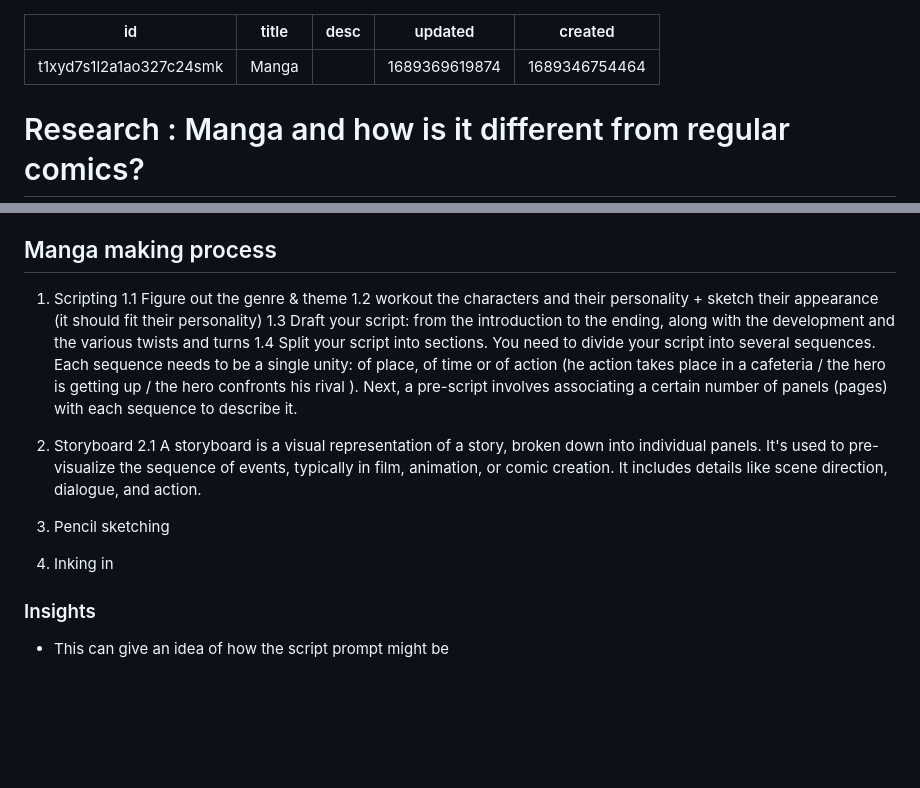
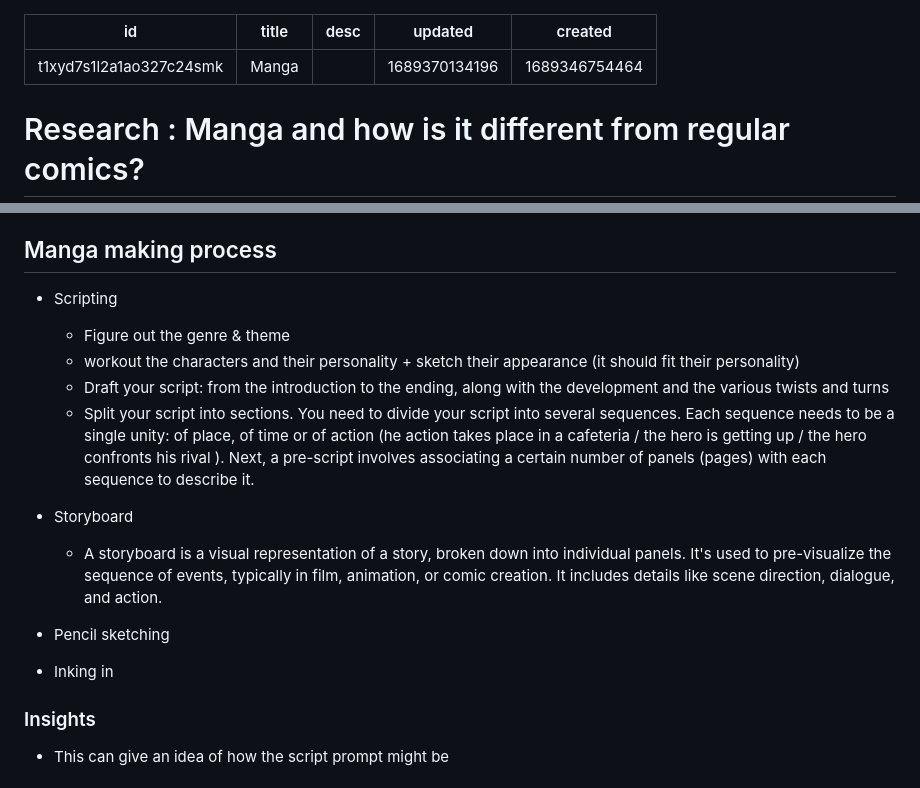
Before and after one commit to trilogy-group/comic-gen-kb, a Markdown page: vault/researches.manga.md, 2 parts joined by grey strips. GitHub-like rendering; blank space fills up the shorter version.

```diff
--- a/vault/researches.manga.md
+++ b/vault/researches.manga.md
@@ -2,7 +2,7 @@
 id: t1xyd7s1l2a1ao327c24smk
 title: Manga
 desc: ''
-updated: 1689369619874
+updated: 1689370134196
 created: 1689346754464
 ---
 # Research : Manga and how is it different from regular comics?
@@ -80,18 +80,18 @@ created: 1689346754464
 - If we wanna make a good manga that will hook the users to our app, then we should think about making continous mangas throughout the curriculum where one is the continuation to the other.
 
 ## Manga making process
-1. Scripting
-    1.1 Figure out the genre & theme
-    1.2 workout the characters and their personality + sketch their appearance (it should fit their personality)
-    1.3 Draft your script: from the introduction to the ending, along with the development and the various twists and turns
-    1.4 Split your script into sections. You need to divide your script into several sequences. Each sequence needs to be a single unity: of place, of time or of action (he action takes place in a cafeteria / the hero is getting up / the hero confronts his rival ). Next, a pre-script involves associating a certain number of panels (pages) with each sequence to describe it.
+- Scripting
+    - Figure out the genre & theme
+    - workout the characters and their personality + sketch their appearance (it should fit their personality)
+    - Draft your script: from the introduction to the ending, along with the development and the various twists and turns
+    - Split your script into sections. You need to divide your script into several sequences. Each sequence needs to be a single unity: of place, of time or of action (he action takes place in a cafeteria / the hero is getting up / the hero confronts his rival ). Next, a pre-script involves associating a certain number of panels (pages) with each sequence to describe it.
 
-2. Storyboard
-    2.1 A storyboard is a visual representation of a story, broken down into individual panels. It's used to pre-visualize the sequence of events, typically in film, animation, or comic creation. It includes details like scene direction, dialogue, and action.
+- Storyboard
+    - A storyboard is a visual representation of a story, broken down into individual panels. It's used to pre-visualize the sequence of events, typically in film, animation, or comic creation. It includes details like scene direction, dialogue, and action.
 
-3. Pencil sketching
+- Pencil sketching
 
-4. Inking in
+- Inking in
 
 ### Insights
 - This can give an idea of how the script prompt might be
```
